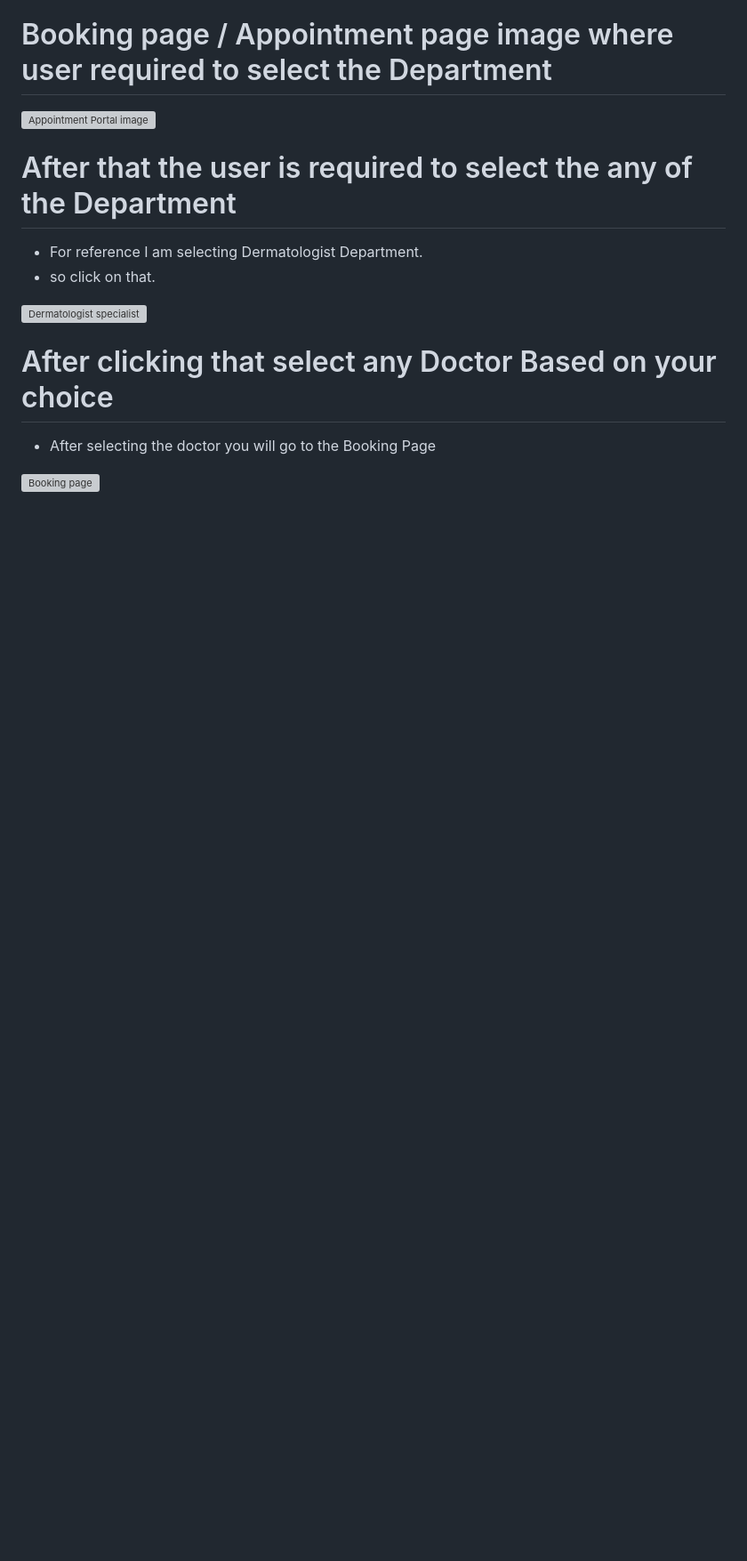
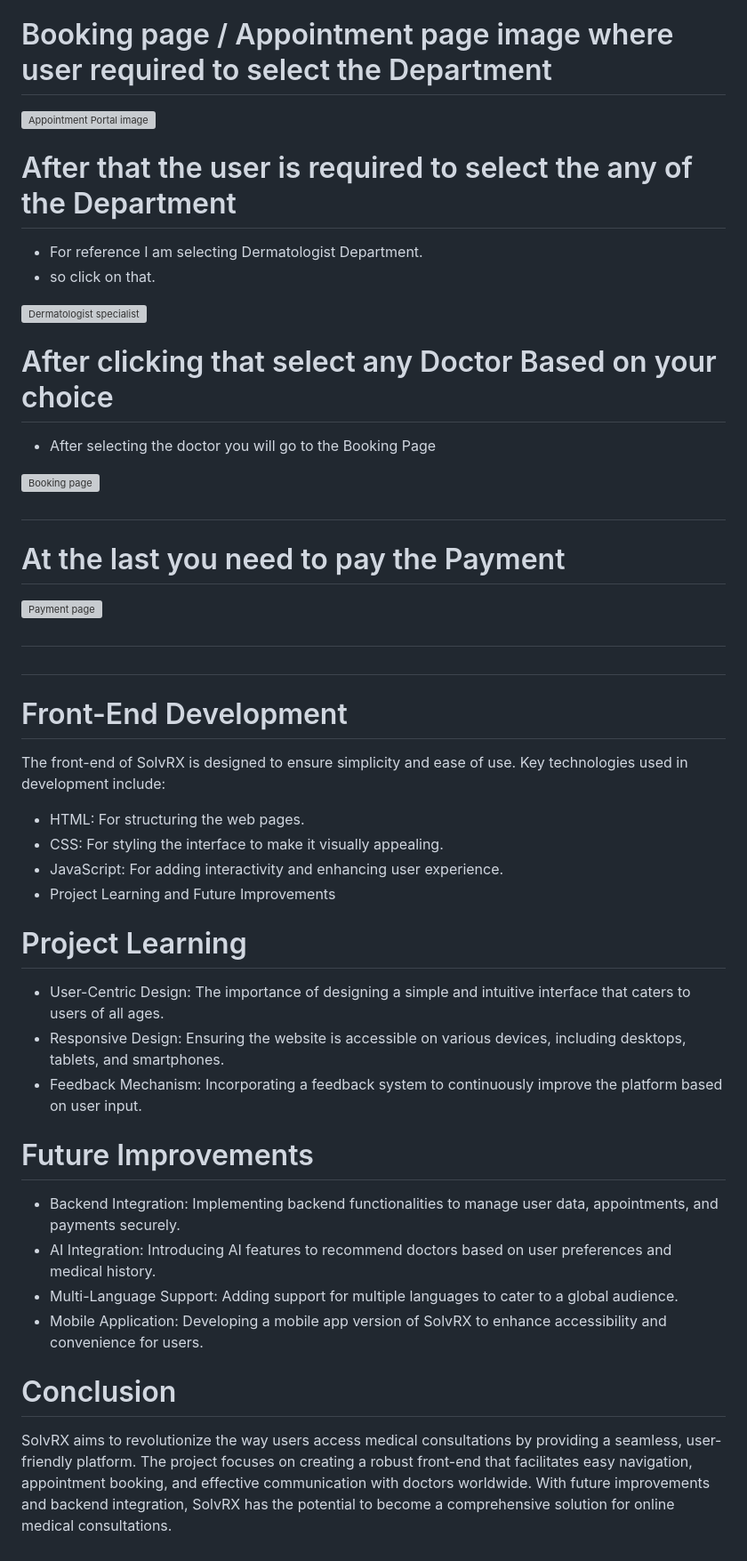
Before and after one commit to adhishbiju2000/Doctor-Appointment-website-SolvRX, a Markdown page: README.md, the part around the change. Shown at 89% size. Drawn GitHub-style; blank space fills up the shorter version; grey boxes are pictures that could not be loaded.

```diff
--- a/README.md
+++ b/README.md
@@ -137,3 +137,33 @@ Account Created: Upon successful completion, users receive a confirmation messag
 - After selecting the doctor you will go to the Booking Page
 
 ![Booking page](https://github.com/adhishbiju2000/Doctor-Appointment-website-SolvRX/assets/156699315/7a5d624c-6d0e-4276-9d09-8170a07b07c4)
+#
+# At the last you need to pay the Payment
+
+![Payment page](https://github.com/adhishbiju2000/Doctor-Appointment-website-SolvRX/assets/156699315/48512c0c-43bc-47ac-8b29-441f6188079e)
+#
+#
+# Front-End Development
+
+The front-end of SolvRX is designed to ensure simplicity and ease of use. Key technologies used in development include:
+
+- HTML: For structuring the web pages.
+- CSS: For styling the interface to make it visually appealing.
+- JavaScript: For adding interactivity and enhancing user experience.
+- Project Learning and Future Improvements
+
+# Project Learning
+- User-Centric Design: The importance of designing a simple and intuitive interface that caters to users of all ages.
+- Responsive Design: Ensuring the website is accessible on various devices, including desktops, tablets, and smartphones.
+- Feedback Mechanism: Incorporating a feedback system to continuously improve the platform based on user input.
+
+# Future Improvements
+
+- Backend Integration: Implementing backend functionalities to manage user data, appointments, and payments securely.
+- AI Integration: Introducing AI features to recommend doctors based on user preferences and medical history.
+- Multi-Language Support: Adding support for multiple languages to cater to a global audience.
+- Mobile Application: Developing a mobile app version of SolvRX to enhance accessibility and convenience for users.
+
+# Conclusion
+
+SolvRX aims to revolutionize the way users access medical consultations by providing a seamless, user-friendly platform. The project focuses on creating a robust front-end that facilitates easy navigation, appointment booking, and effective communication with doctors worldwide. With future improvements and backend integration, SolvRX has the potential to become a comprehensive solution for online medical consultations.
```
